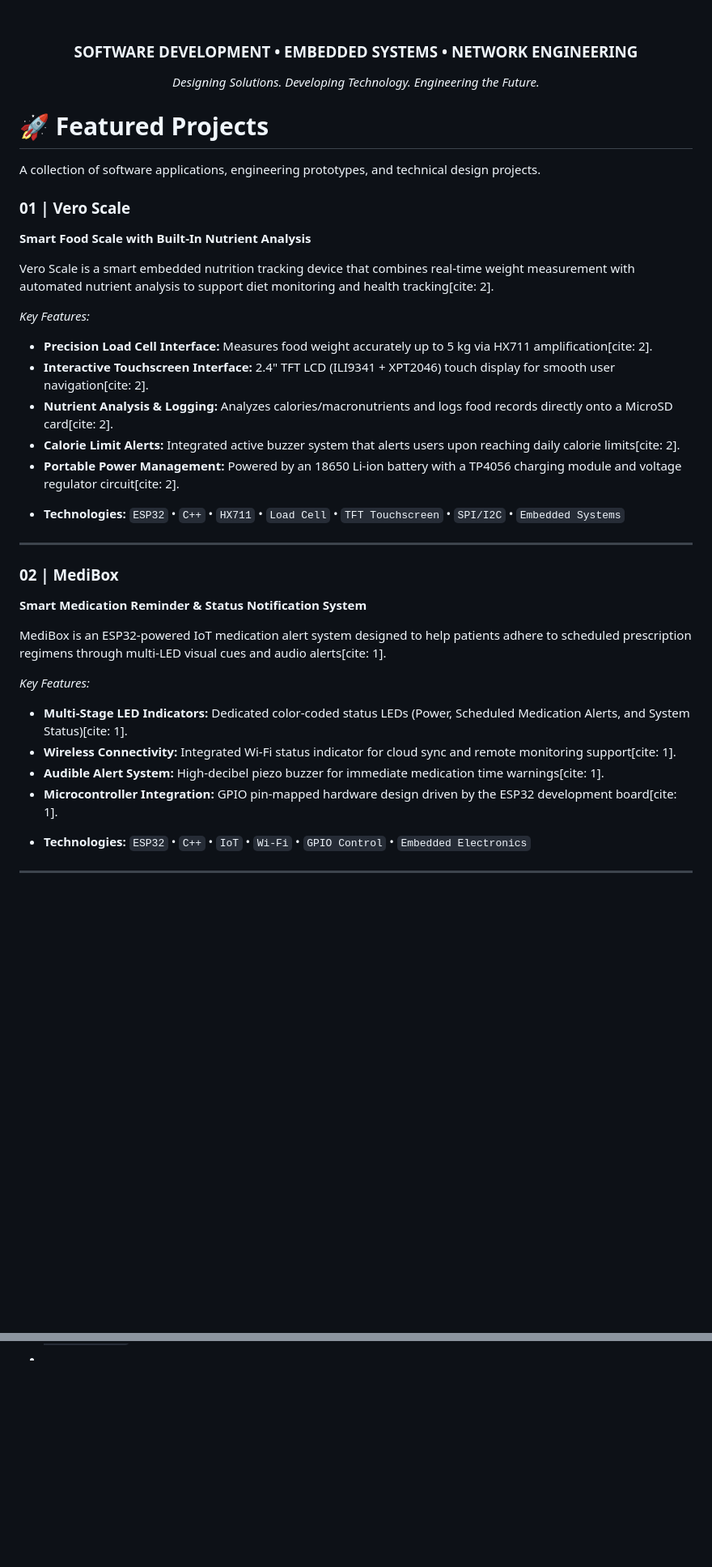
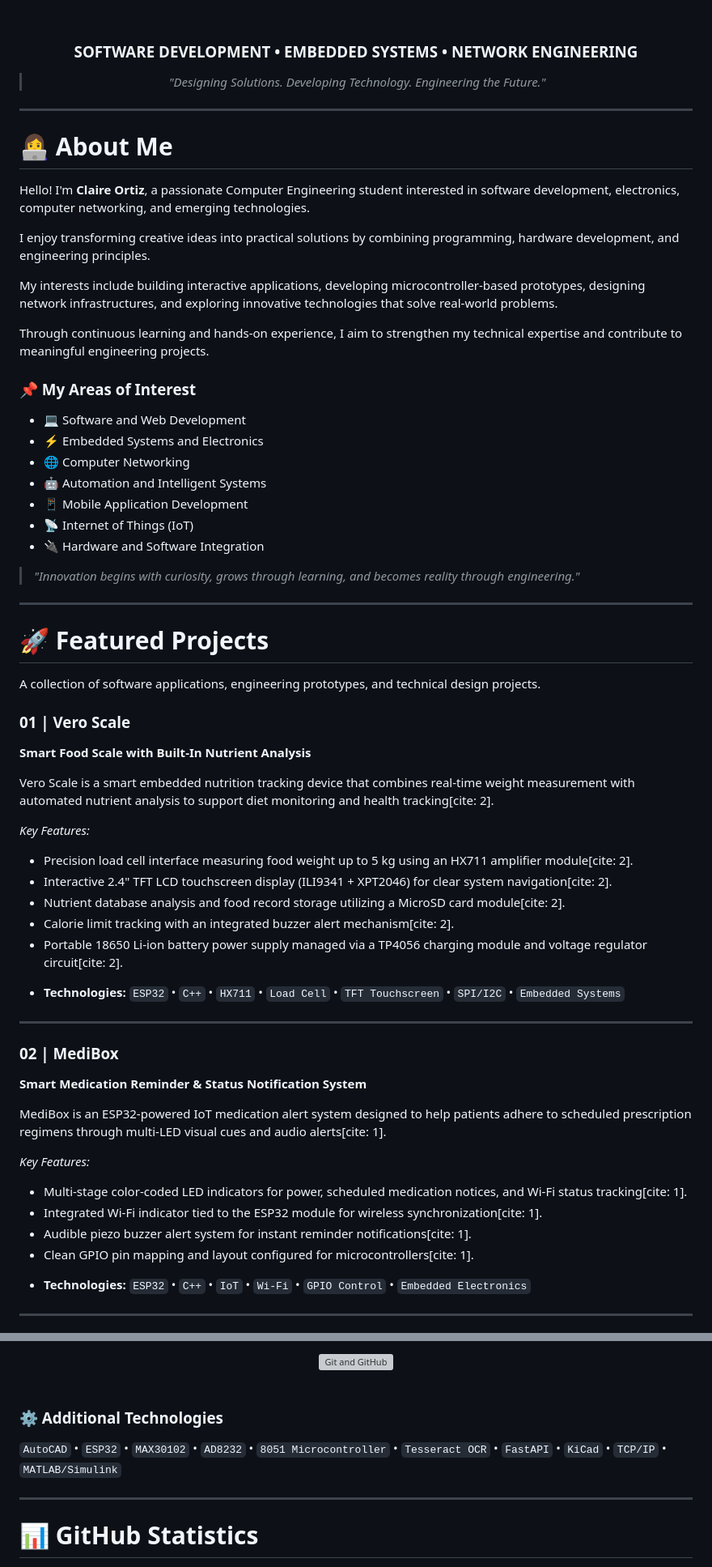
Before and after one commit to claireortiz/claireortiz, a Markdown page: README.md, 2 parts joined by grey strips. Shown at 81% size. GitHub-like rendering; blank space fills up the shorter version; grey boxes are pictures that could not be loaded.

Commit message:
Enhance README with personal and technical information
Added personal introduction, areas of interest, technical skills, and career goals to README.

```diff
--- a/README.md
+++ b/README.md
@@ -35,10 +35,35 @@
 
 ### SOFTWARE DEVELOPMENT • EMBEDDED SYSTEMS • NETWORK ENGINEERING
 
-*Designing Solutions. Developing Technology. Engineering the Future.*
+> *"Designing Solutions. Developing Technology. Engineering the Future."*
 
 </div>
 
+---
+
+# 👩‍💻 About Me
+
+Hello! I'm **Claire Ortiz**, a passionate Computer Engineering student interested in software development, electronics, computer networking, and emerging technologies.
+
+I enjoy transforming creative ideas into practical solutions by combining programming, hardware development, and engineering principles.
+
+My interests include building interactive applications, developing microcontroller-based prototypes, designing network infrastructures, and exploring innovative technologies that solve real-world problems.
+
+Through continuous learning and hands-on experience, I aim to strengthen my technical expertise and contribute to meaningful engineering projects.
+
+### 📌 My Areas of Interest
+
+- 💻 Software and Web Development
+- ⚡ Embedded Systems and Electronics
+- 🌐 Computer Networking
+- 🤖 Automation and Intelligent Systems
+- 📱 Mobile Application Development
+- 📡 Internet of Things (IoT)
+- 🔌 Hardware and Software Integration
+
+> *"Innovation begins with curiosity, grows through learning, and becomes reality through engineering."*
+
+---
 
 # 🚀 Featured Projects
 
@@ -50,11 +75,11 @@ A collection of software applications, engineering prototypes, and technical des
 Vero Scale is a smart embedded nutrition tracking device that combines real-time weight measurement with automated nutrient analysis to support diet monitoring and health tracking[cite: 2].
 
 *Key Features:*
-- **Precision Load Cell Interface:** Measures food weight accurately up to 5 kg via HX711 amplification[cite: 2].
-- **Interactive Touchscreen Interface:** 2.4" TFT LCD (ILI9341 + XPT2046) touch display for smooth user navigation[cite: 2].
-- **Nutrient Analysis & Logging:** Analyzes calories/macronutrients and logs food records directly onto a MicroSD card[cite: 2].
-- **Calorie Limit Alerts:** Integrated active buzzer system that alerts users upon reaching daily calorie limits[cite: 2].
-- **Portable Power Management:** Powered by an 18650 Li-ion battery with a TP4056 charging module and voltage regulator circuit[cite: 2].
+- Precision load cell interface measuring food weight up to 5 kg using an HX711 amplifier module[cite: 2].
+- Interactive 2.4" TFT LCD touchscreen display (ILI9341 + XPT2046) for clear system navigation[cite: 2].
+- Nutrient database analysis and food record storage utilizing a MicroSD card module[cite: 2].
+- Calorie limit tracking with an integrated buzzer alert mechanism[cite: 2].
+- Portable 18650 Li-ion battery power supply managed via a TP4056 charging module and voltage regulator circuit[cite: 2].
 
 * **Technologies:** `ESP32` • `C++` • `HX711` • `Load Cell` • `TFT Touchscreen` • `SPI/I2C` • `Embedded Systems`
 
@@ -66,10 +91,10 @@ Vero Scale is a smart embedded nutrition tracking device that combines real-time
 MediBox is an ESP32-powered IoT medication alert system designed to help patients adhere to scheduled prescription regimens through multi-LED visual cues and audio alerts[cite: 1].
 
 *Key Features:*
-- **Multi-Stage LED Indicators:** Dedicated color-coded status LEDs (Power, Scheduled Medication Alerts, and System Status)[cite: 1].
-- **Wireless Connectivity:** Integrated Wi-Fi status indicator for cloud sync and remote monitoring support[cite: 1].
-- **Audible Alert System:** High-decibel piezo buzzer for immediate medication time warnings[cite: 1].
-- **Microcontroller Integration:** GPIO pin-mapped hardware design driven by the ESP32 development board[cite: 1].
+- Multi-stage color-coded LED indicators for power, scheduled medication notices, and Wi-Fi status tracking[cite: 1].
+- Integrated Wi-Fi indicator tied to the ESP32 module for wireless synchronization[cite: 1].
+- Audible piezo buzzer alert system for instant reminder notifications[cite: 1].
+- Clean GPIO pin mapping and layout configured for microcontrollers[cite: 1].
 
 * **Technologies:** `ESP32` • `C++` • `IoT` • `Wi-Fi` • `GPIO Control` • `Embedded Electronics`
 
@@ -90,0 +158,15 @@ A comprehensive multi-floor structured cabling and network infrastructure design
+<img src="https://skillicons.dev/icons?i=git,github&theme=dark" alt="Git and GitHub"/>
+
+</div>
+
+<br/>
+
+### ⚙️ Additional Technologies
+`AutoCAD` • `ESP32` • `MAX30102` • `AD8232` • `8051 Microcontroller` • `Tesseract OCR` • `FastAPI` • `KiCad` • `TCP/IP` • `MATLAB/Simulink`
+
+---
+
+# 📊 GitHub Statistics
+
+<div align="center">
+
```
Also changed, not shown: other parts of README.md (+119 -5 lines).
